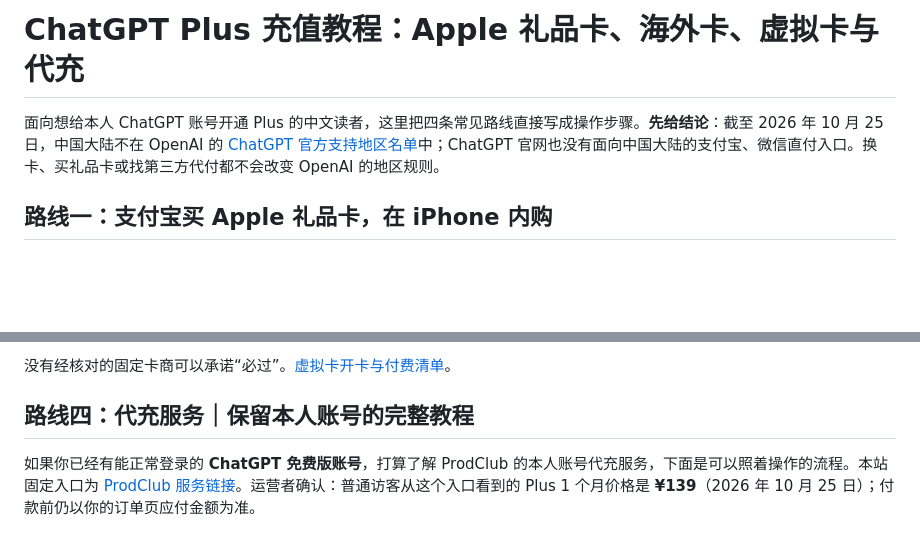
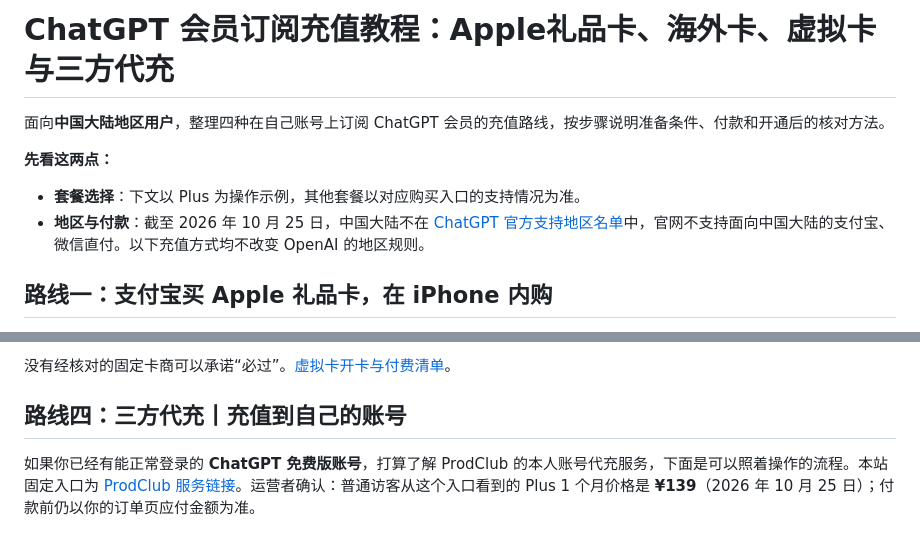
Before and after one commit to laoma528/GPTplusSub, a Markdown page: README.md, 2 parts joined by grey strips. GitHub-like rendering; blank space fills up the shorter version.

Commit message:
docs: refine README subscription title and introduction

```diff
--- a/README.md
+++ b/README.md
@@ -1,6 +1,11 @@
-# ChatGPT Plus 充值教程：Apple 礼品卡、海外卡、虚拟卡与代充
+# ChatGPT 会员订阅充值教程：Apple礼品卡、海外卡、虚拟卡与三方代充
 
-面向想给本人 ChatGPT 账号开通 Plus 的中文读者，这里把四条常见路线直接写成操作步骤。**先给结论**：截至 2026 年 10 月 25 日，中国大陆不在 OpenAI 的 [ChatGPT 官方支持地区名单](https://help.openai.com/en/articles/7947663-chatgpt-supported-countries)中；ChatGPT 官网也没有面向中国大陆的支付宝、微信直付入口。换卡、买礼品卡或找第三方代付都不会改变 OpenAI 的地区规则。
+面向**中国大陆地区用户**，整理四种在自己账号上订阅 ChatGPT 会员的充值路线，按步骤说明准备条件、付款和开通后的核对方法。
+
+**先看这两点：**
+
+- **套餐选择**：下文以 Plus 为操作示例，其他套餐以对应购买入口的支持情况为准。
+- **地区与付款**：截至 2026 年 10 月 25 日，中国大陆不在 [ChatGPT 官方支持地区名单](https://help.openai.com/en/articles/7947663-chatgpt-supported-countries)中，官网不支持面向中国大陆的支付宝、微信直付。以下充值方式均不改变 OpenAI 的地区规则。
 
 ## 路线一：支付宝买 Apple 礼品卡，在 iPhone 内购
 
@@ -33,7 +38,7 @@
 
 没有经核对的固定卡商可以承诺“必过”。[虚拟卡开卡与付费清单](https://gpt.528.im/virtual-card.html)。
 
-## 路线四：代充服务｜保留本人账号的完整教程
+## 路线四：三方代充丨充值到自己的账号
 
 如果你已经有能正常登录的 **ChatGPT 免费版账号**，打算了解 ProdClub 的本人账号代充服务，下面是可以照着操作的流程。本站固定入口为 [ProdClub 服务链接](https://prodclub.xyz/r/W3EF6W?src=gptsub)。运营者确认：普通访客从这个入口看到的 Plus 1 个月价格是 **¥139**（2026 年 10 月 25 日）；付款前仍以你的订单页应付金额为准。
 
```
